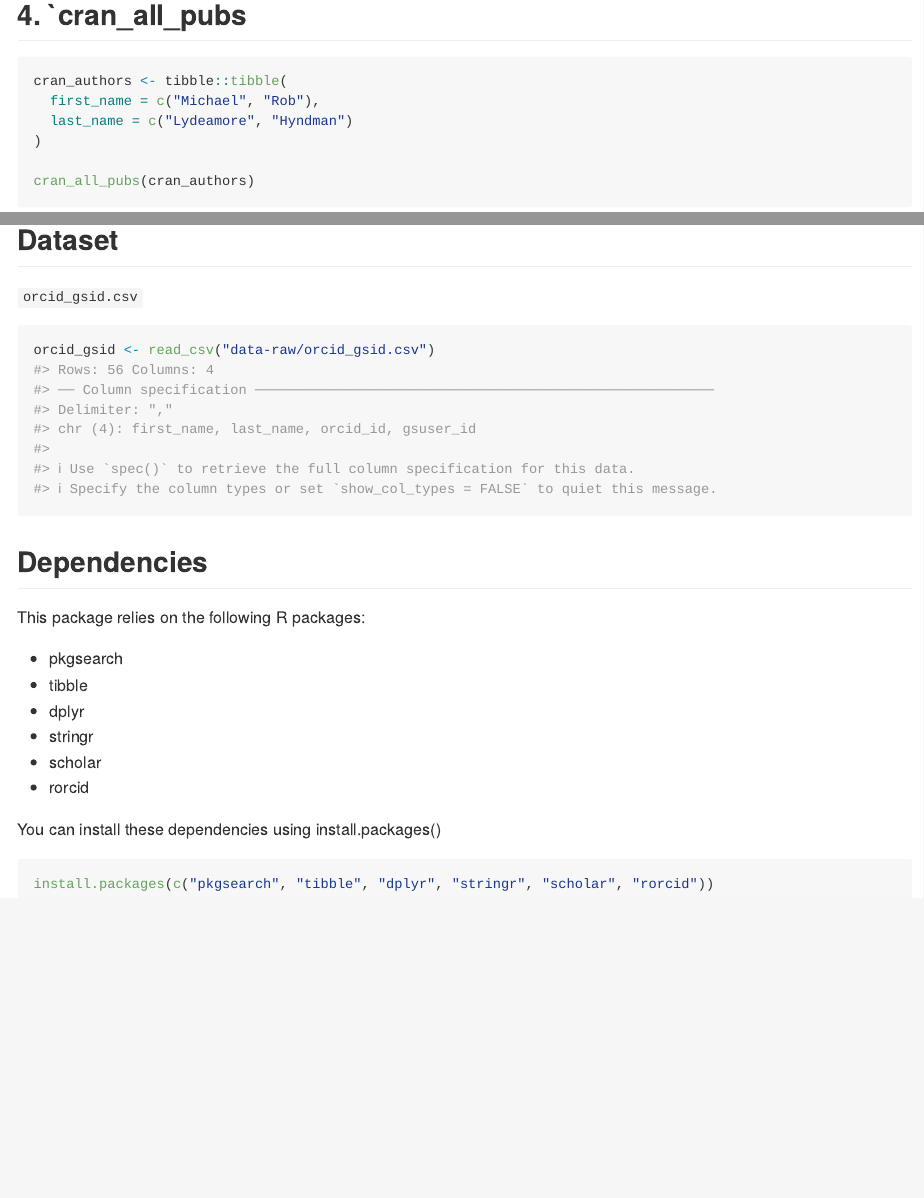
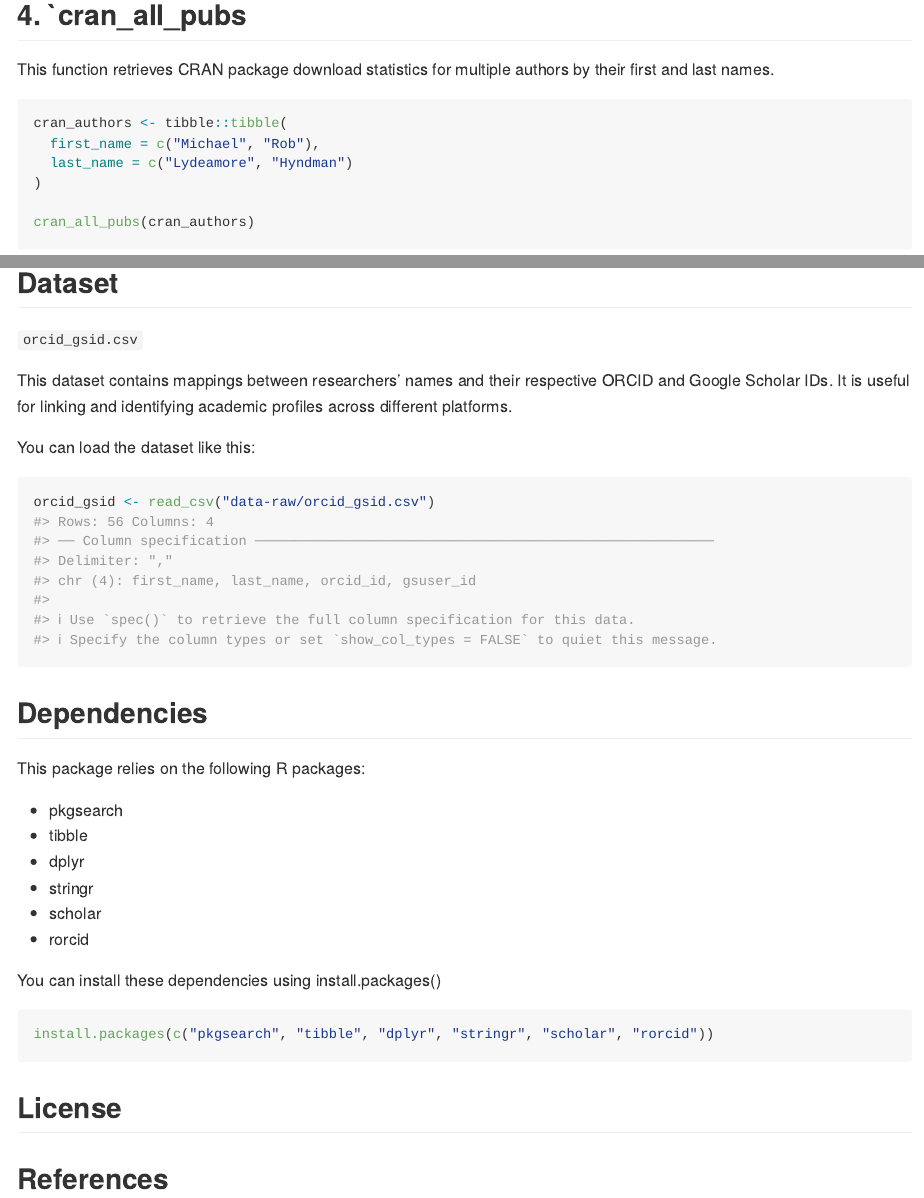
Before and after one commit to numbats/achievement-scraper, an R Markdown document (README.Rmd): the page in a window 1100 px wide, from 2070 px down, and a second part further down, joined at a grey line. Rendered offline with R 4.5, knitr and Pandoc, with nearby package versions; some code elsewhere in the file could not run offline; common packages that the code uses without loading them are loaded.

Commit message:
edited readme

````diff
--- a/README.Rmd
+++ b/README.Rmd
@@ -90,6 +90,8 @@ get_all_publications(authors_df)
 
 ## 4. `cran_all_pubs
 
+This function retrieves CRAN package download statistics for multiple authors by their first and last names.
+
 ```{r}
 cran_authors <- tibble::tibble(
   first_name = c("Michael", "Rob"),
@@ -103,6 +105,9 @@ cran_all_pubs(cran_authors)
 
 `orcid_gsid.csv`
 
+This dataset contains mappings between researchers' names and their respective ORCID and Google Scholar IDs. It is useful for linking and identifying academic profiles across different platforms.
+
+You can load the dataset like this:
 ```{r}
 orcid_gsid <- read_csv("data-raw/orcid_gsid.csv")
 ```
@@ -123,3 +128,8 @@ You can install these dependencies using install.packages()
 ```{r}
 install.packages(c("pkgsearch", "tibble", "dplyr", "stringr", "scholar", "rorcid"))
 ```
+
+
+## License
+
+## References
````
